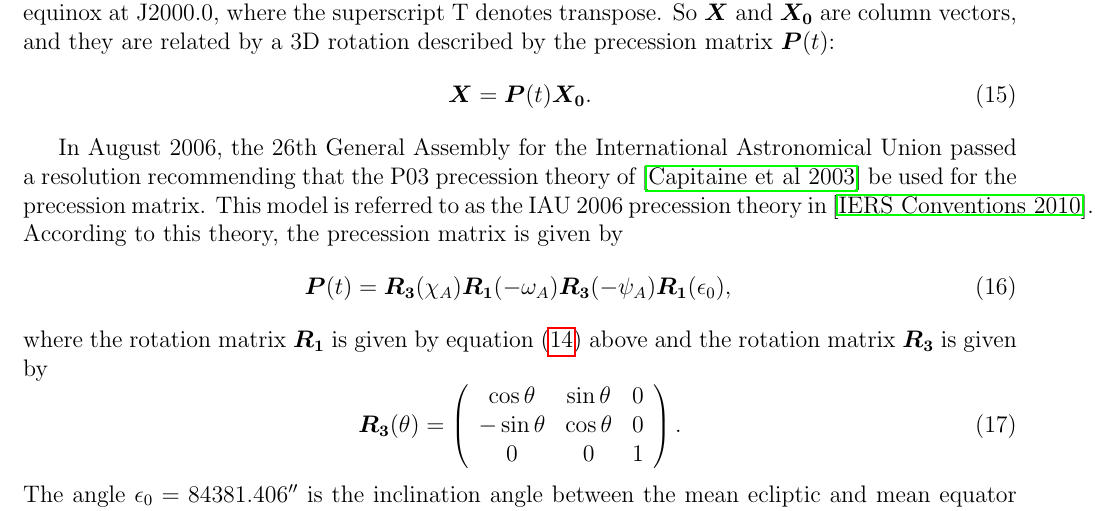
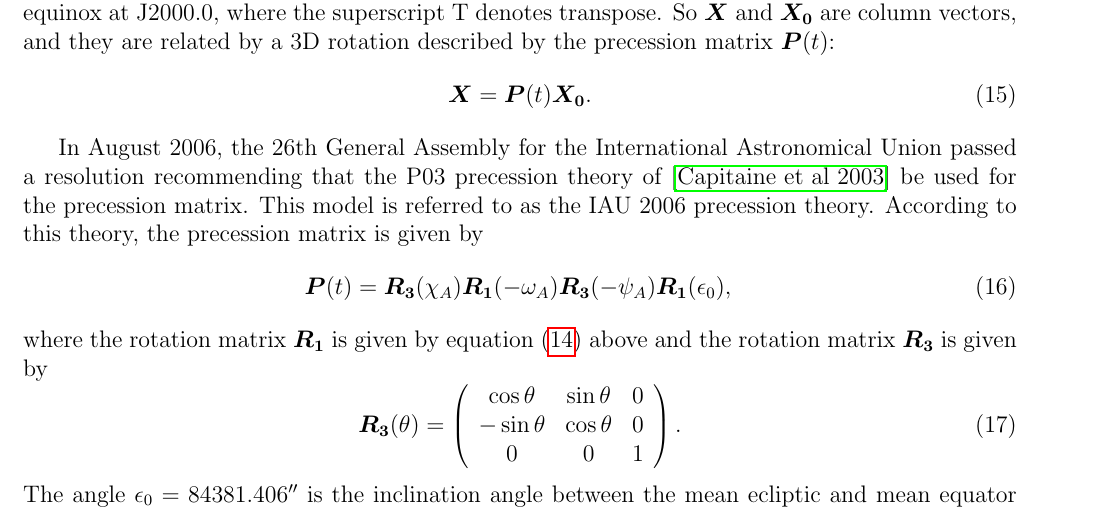
Before and after one commit to ytliu0/ChineseCalendar, a LaTeX document (docs/sunMoon.tex): part of page 7 of 21, cut so that both start at the same text. The pictures show the PDF file docs/sunMoon.pdf that the author committed with the source.

Commit message:
minor modifications + fixed two broken links

```diff
--- a/docs/sunMoon.tex
+++ b/docs/sunMoon.tex
@@ -464,7 +464,7 @@ $\ve{P}(t)$:
 In August 2006, the 26th General Assembly for the International Astronomical Union
 passed a resolution recommending that the P03 precession theory of~\cite{capitaine03}
 be used for the precession matrix.
-This model is referred to as the IAU~2006 precession theory in \iers.
+This model is referred to as the IAU~2006 precession theory.
 According to this theory, the precession matrix is given by
 \beq
   \ve{P}(t) = \ve{R_3}(\chi_A) \ve{R_1}(-\omega_A) \ve{R_3}(-\psi_A) \ve{R_1}(\epsilon_0) ,
@@ -1160,7 +1160,7 @@ Based on these comparisons, I estimate that the TDB times of the computed moon
 phases and 24 solar terms using DE431 and IAU~2006 precession model are
 probably accurate to better than 0.2~s for years
 between 1901 and 2200, which is the time span covered in my
-\href{../calendar.html}{Chinese calendar website}.
+\href{../index.html}{Chinese calendar website}.
 
 \subsection{Text File for the TDB Times}
 
```
Also changed, not shown: docs/sunMoon.pdf, docs/sunMoon.tex (2 more changed lines).
